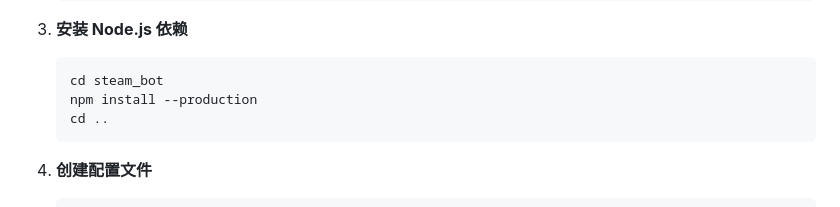
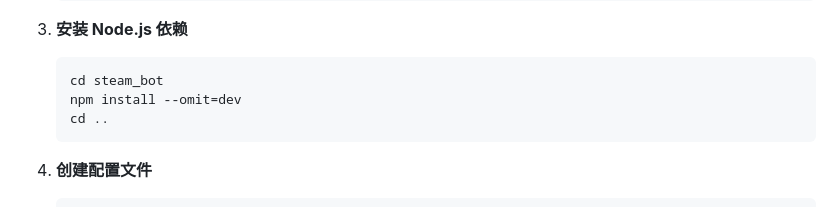
Before and after one commit to shibeta/JNTMbot_python, a Markdown page: README.md, the part around the change. GitHub-like rendering.

Commit message:
--production已经废弃，替换为--omit=dev

````diff
--- a/README.md
+++ b/README.md
@@ -86,7 +86,7 @@
 
     ```bash
     cd steam_bot
-    npm install --production
+    npm install --omit=dev
     cd ..
     ```
 
````
